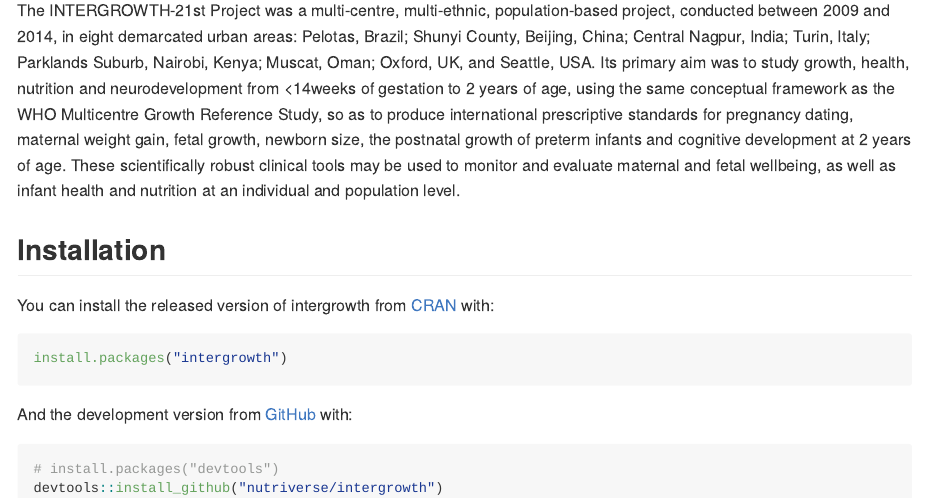
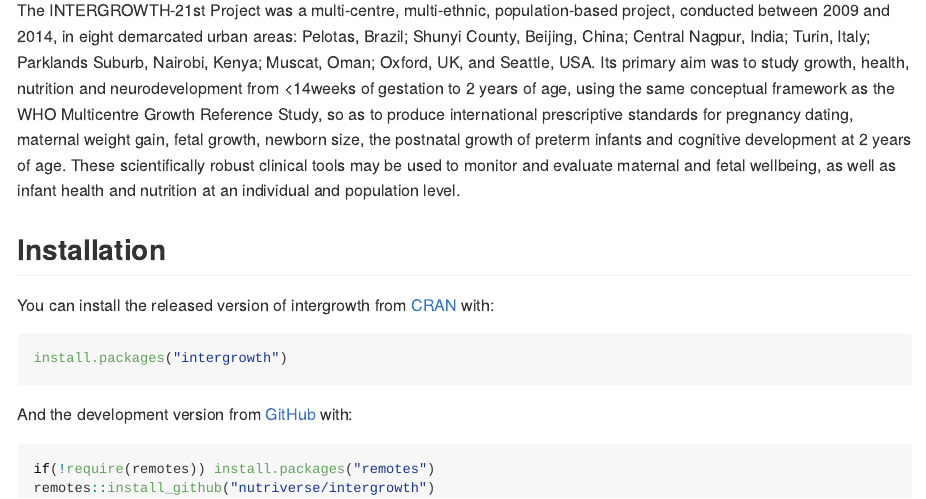
Before and after one commit to nutriverse/intergrowth, an R Markdown document (README.Rmd): the page in a window 1100 px wide, from 150 px down. Rendered offline with R 4.5, knitr and Pandoc, with nearby package versions; badge pictures from the web are left out.

Commit message:
update README

````diff
--- a/README.Rmd
+++ b/README.Rmd
@@ -30,6 +33,6 @@ install.packages("intergrowth")
 And the development version from [GitHub](https://github.com/) with:
 
 ``` r
-# install.packages("devtools")
-devtools::install_github("nutriverse/intergrowth")
+if(!require(remotes)) install.packages("remotes")
+remotes::install_github("nutriverse/intergrowth")
 ```
````
Also changed, not shown: README.md, README.Rmd (3 more changed lines).
